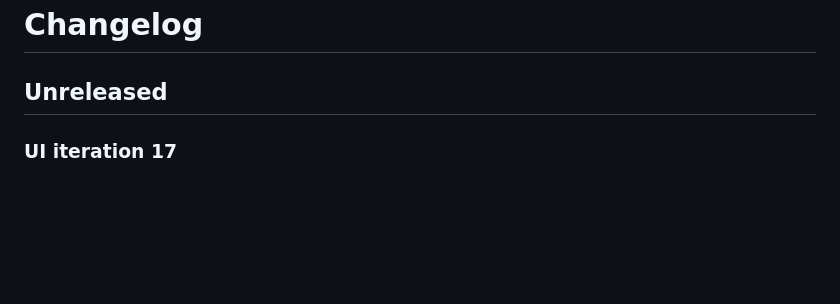
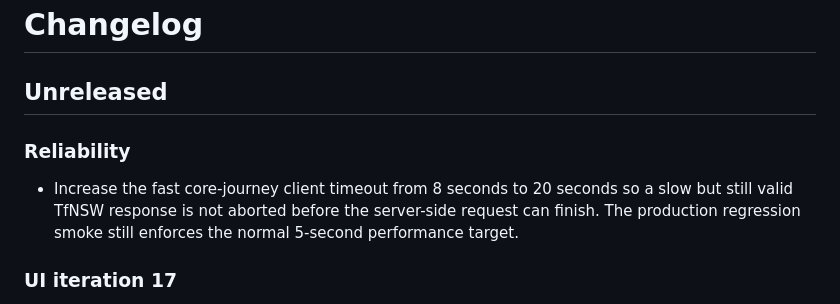
Before and after one commit to LioncityDownUnder/SydneyStationAlert, a Markdown page: CHANGELOG.md, the part around the change. GitHub-like rendering; blank space fills up the shorter version.

Commit message:
Document journey timeout reliability fix

```diff
--- a/CHANGELOG.md
+++ b/CHANGELOG.md
@@ -1,6 +1,9 @@
 # Changelog
 
 ## Unreleased
+
+### Reliability
+- Increase the fast core-journey client timeout from 8 seconds to 20 seconds so a slow but still valid TfNSW response is not aborted before the server-side request can finish. The production regression smoke still enforces the normal 5-second performance target.
 
 ### UI iteration 17
 - Count only scheduled stopping stations in “stops to destination” and transfer countdowns. Express/bypassed stations remain visible in the route list but no longer inflate the remaining-stop count or destination alert thresholds.
```
